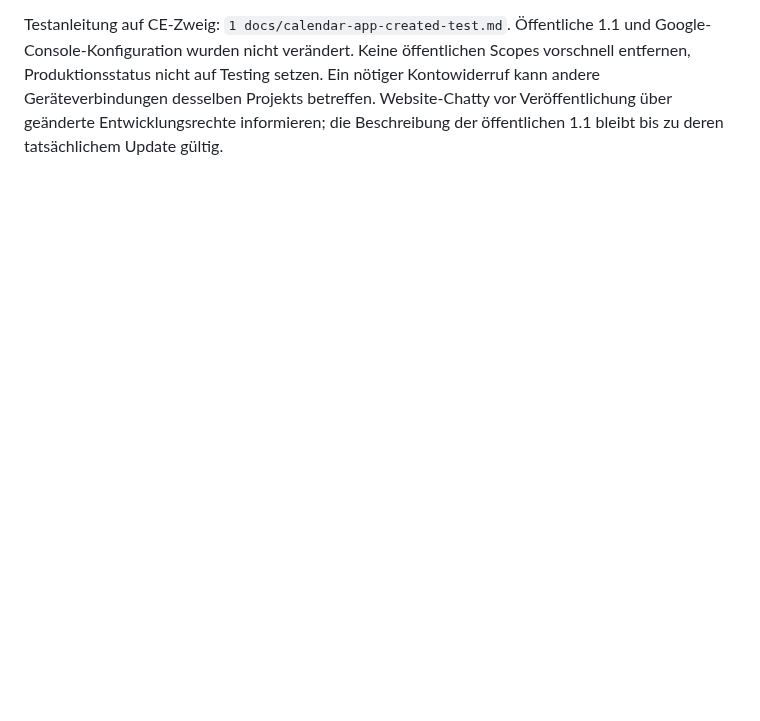
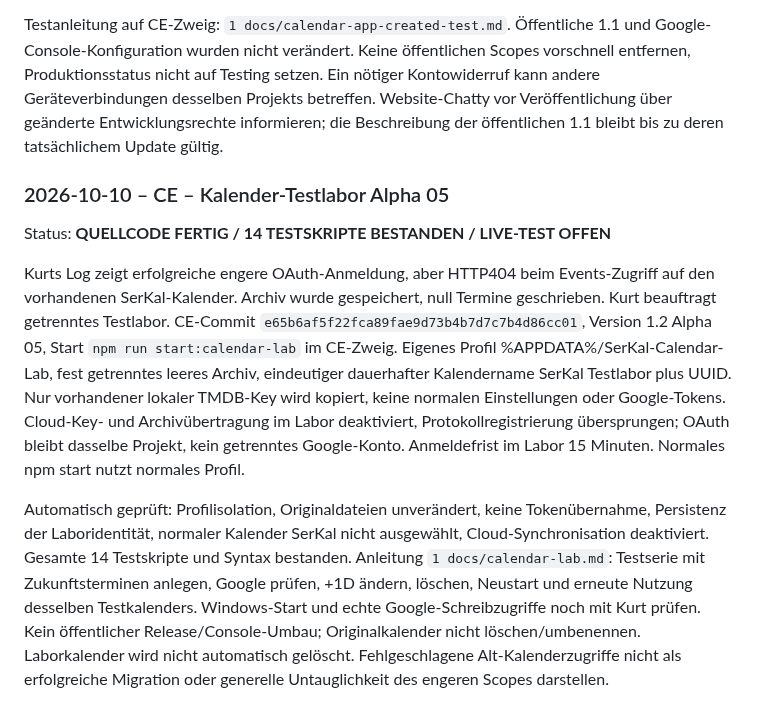
Before and after one commit to KurtV731/serkal_desktop, a Markdown page: 1 docs/schwarzes_brett.md, the part around the change. GitHub-like rendering; blank space fills up the shorter version.

Commit message:
Document existing-calendar 404 and Alpha 05 isolated lab

```diff
--- a/1 docs/schwarzes_brett.md
+++ b/1 docs/schwarzes_brett.md
@@ -2198,3 +2198,29 @@ Testanleitung auf CE-Zweig: `1 docs/calendar-app-created-test.md`.
 Ein nötiger Kontowiderruf kann andere Geräteverbindungen desselben Projekts betreffen.
 Website-Chatty vor Veröffentlichung über geänderte Entwicklungsrechte informieren;
 die Beschreibung der öffentlichen 1.1 bleibt bis zu deren tatsächlichem Update gültig.
+
+
+### 2026-10-10 – CE – Kalender-Testlabor Alpha 05
+
+Status: **QUELLCODE FERTIG / 14 TESTSKRIPTE BESTANDEN / LIVE-TEST OFFEN**
+
+Kurts Log zeigt erfolgreiche engere OAuth-Anmeldung, aber HTTP404 beim Events-Zugriff
+auf den vorhandenen SerKal-Kalender. Archiv wurde gespeichert, null Termine geschrieben.
+Kurt beauftragt getrenntes Testlabor. CE-Commit `e65b6af5f22fca89fae9d73b4b7d7c7b4d86cc01`,
+Version 1.2 Alpha 05, Start `npm run start:calendar-lab` im CE-Zweig.
+Eigenes Profil %APPDATA%/SerKal-Calendar-Lab, fest getrenntes leeres Archiv,
+eindeutiger dauerhafter Kalendername SerKal Testlabor plus UUID. Nur vorhandener
+lokaler TMDB-Key wird kopiert, keine normalen Einstellungen oder Google-Tokens.
+Cloud-Key- und Archivübertragung im Labor deaktiviert, Protokollregistrierung
+übersprungen; OAuth bleibt dasselbe Projekt, kein getrenntes Google-Konto.
+Anmeldefrist im Labor 15 Minuten. Normales npm start nutzt normales Profil.
+
+Automatisch geprüft: Profilisolation, Originaldateien unverändert, keine Tokenübernahme,
+Persistenz der Laboridentität, normaler Kalender SerKal nicht ausgewählt,
+Cloud-Synchronisation deaktiviert. Gesamte 14 Testskripte und Syntax bestanden.
+Anleitung `1 docs/calendar-lab.md`: Testserie mit Zukunftsterminen anlegen, Google
+prüfen, +1D ändern, löschen, Neustart und erneute Nutzung desselben Testkalenders.
+Windows-Start und echte Google-Schreibzugriffe noch mit Kurt prüfen. Kein öffentlicher
+Release/Console-Umbau; Originalkalender nicht löschen/umbenennen. Laborkalender wird
+nicht automatisch gelöscht. Fehlgeschlagene Alt-Kalenderzugriffe nicht als erfolgreiche
+Migration oder generelle Untauglichkeit des engeren Scopes darstellen.
```
